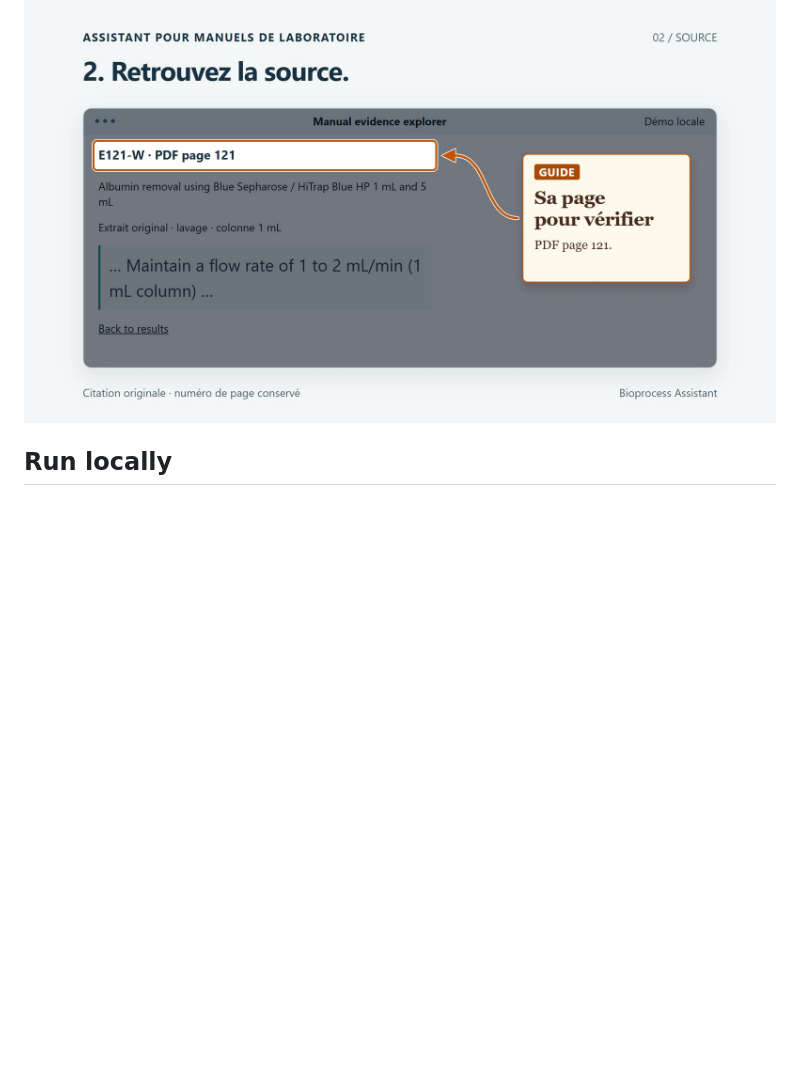
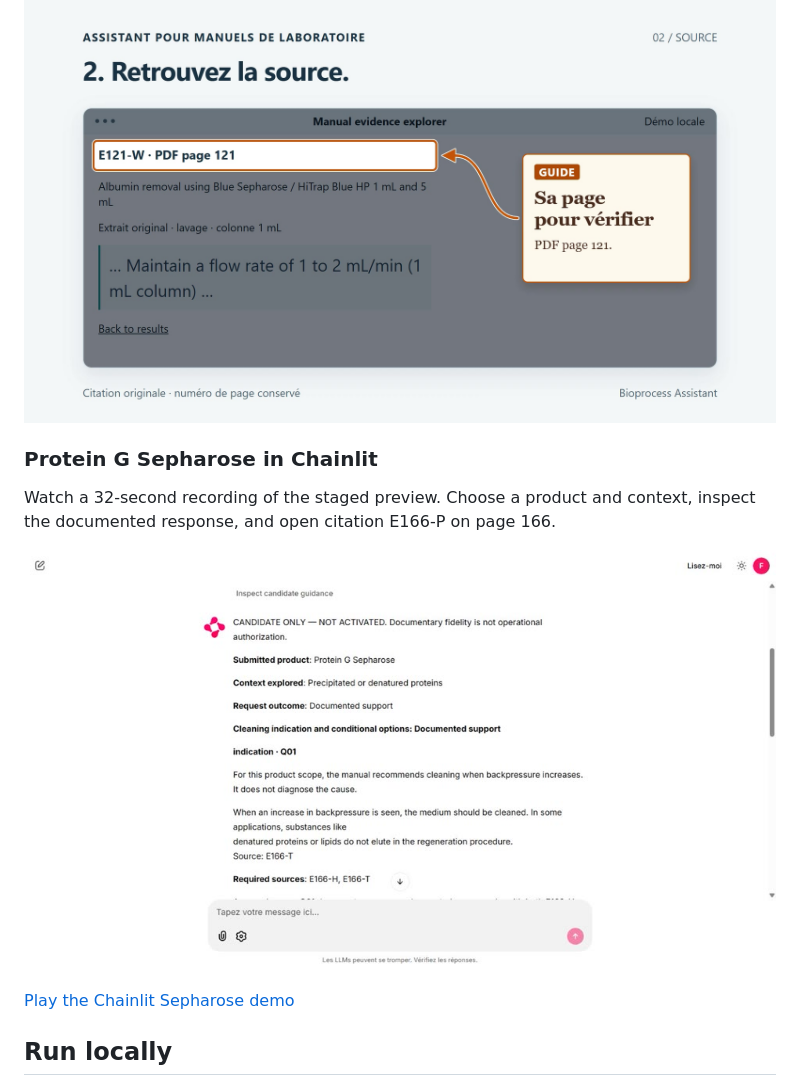
Before and after one commit to mukunde/bioprocess-assistant, a Markdown page: README.md, the part around the change. Rendered like a GitHub page; pictures changed too: media/chainlit-sepharose-continuous/exports/sepharose-chainlit-poster.jpg (added); blank space fills up the shorter version.

Commit message:
docs: add Chainlit Sepharose video to GitHub Pages

```diff
--- a/README.md
+++ b/README.md
@@ -12,6 +12,15 @@ to see a MabSelect request, a documented result, its citation, and a request for
 missing context. The walkthrough uses recorded screens.
 
 [![Watch the 34-second demo](media/cytiva-onboarding-v05/exports/onboarding.jpg)](https://mukunde.github.io/bioprocess-assistant/)
+
+### Protein G Sepharose in Chainlit
+
+Watch a 32-second recording of the staged preview. Choose a product and context,
+inspect the documented response, and open citation E166-P on page 166.
+
+[![Play the Chainlit Sepharose demo](media/chainlit-sepharose-continuous/exports/sepharose-chainlit-poster.jpg)](https://mukunde.github.io/bioprocess-assistant/sepharose/)
+
+[Play the Chainlit Sepharose demo](https://mukunde.github.io/bioprocess-assistant/sepharose/)
 
 ## Run locally
 
```
Also changed, not shown: 3 other files.
